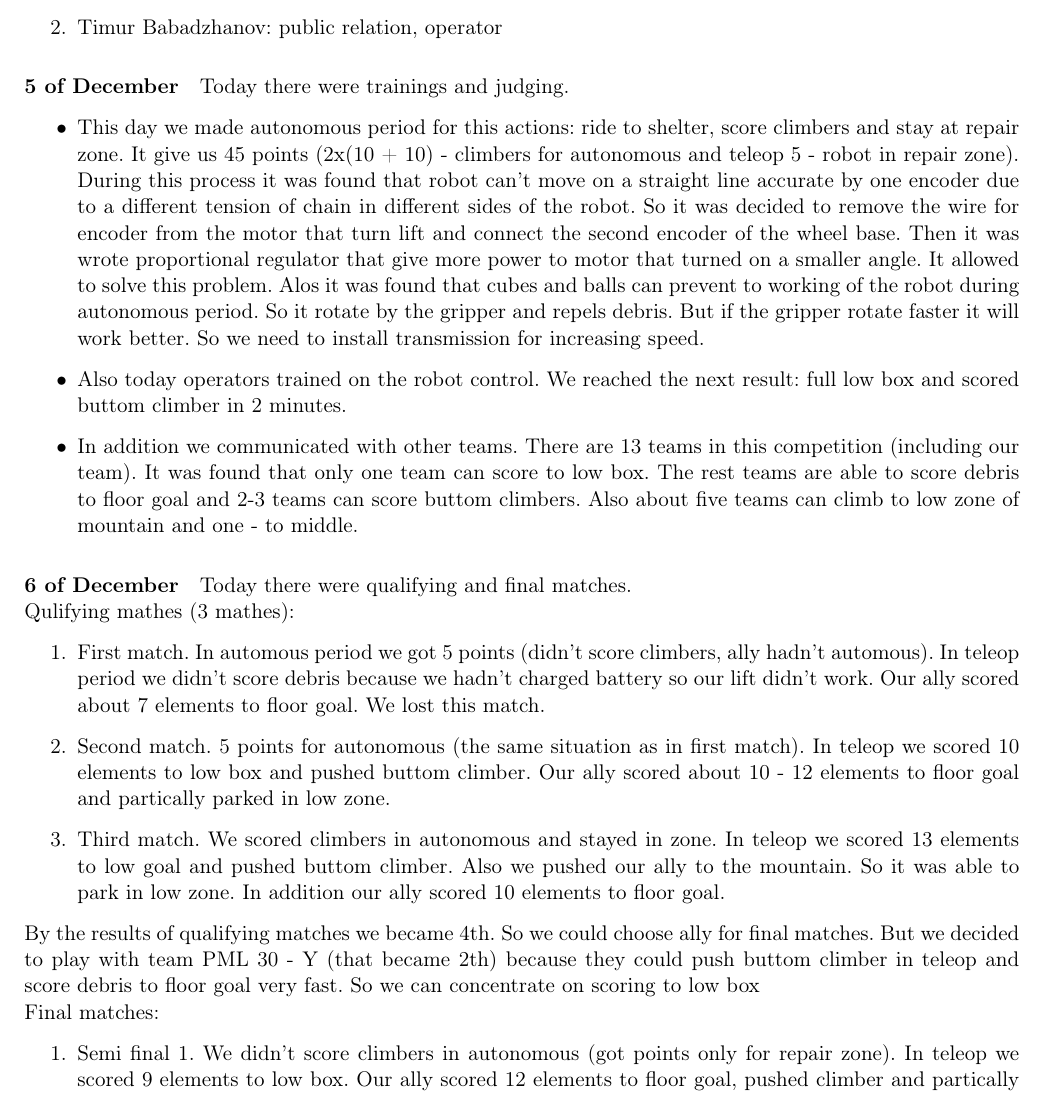
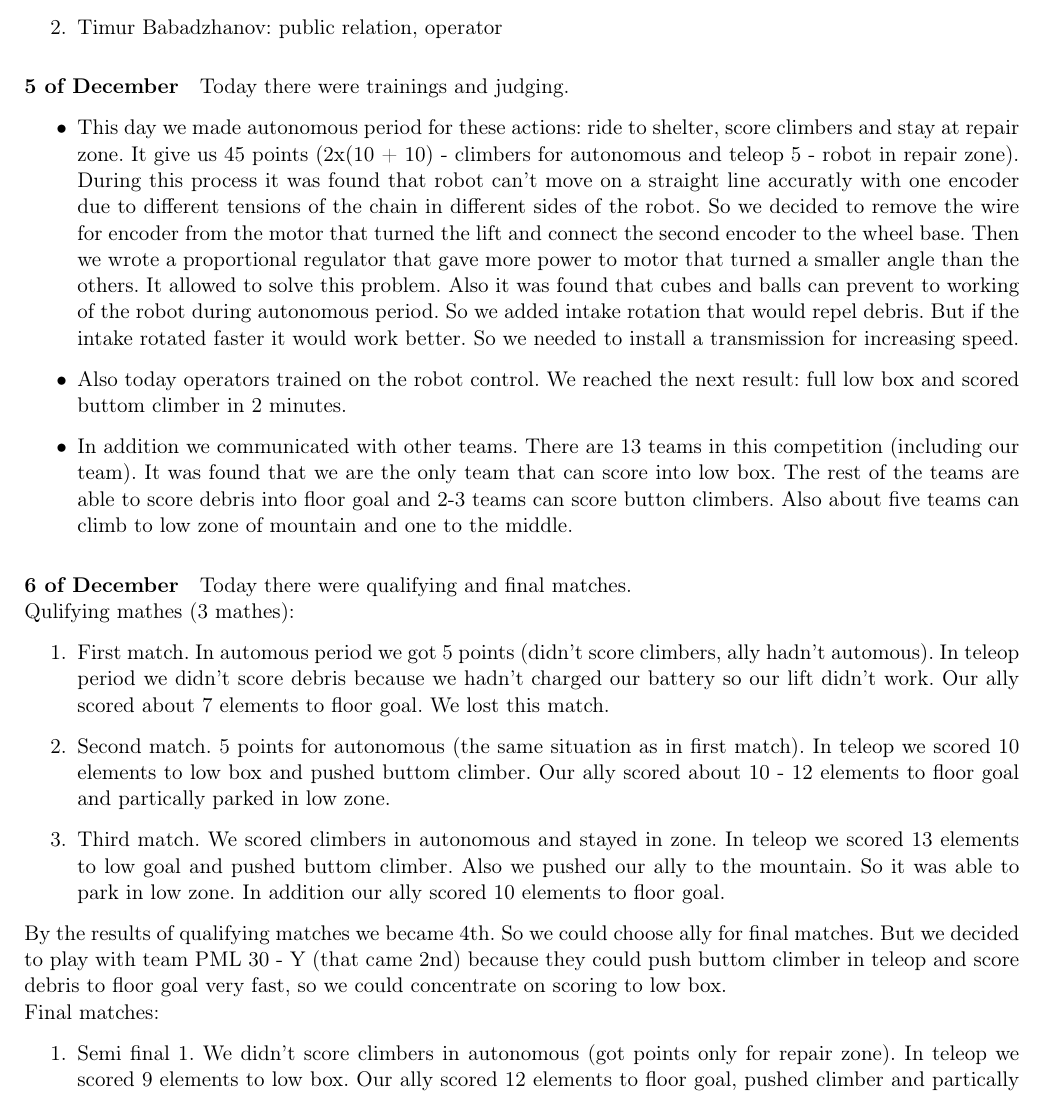
Before and after one commit to jenamax/FTC_2016_Engineering_notebook, a LaTeX document (tech_doc_L.tex, which reads days_L/Competitions/south.tex): part of page 34 of 51, cut so that both start at the same text. Compiled offline with pdfLaTeX.

Commit message:
grammar corrections

```diff
--- a/days_L/Competitions/south.tex
+++ b/days_L/Competitions/south.tex
@@ -8,19 +8,19 @@ The team members who were in this competition:
 \paragraph{5 of December}
 Today there were trainings and judging.
 \begin{itemize}
-	\item This day we made autonomous period for this actions: ride to shelter, score climbers and stay at repair zone. It give us 45 points (2x(10 + 10) - climbers for autonomous and teleop 5 - robot in repair zone). During this process it was found that robot can't move on a straight line accurate by one encoder due to a different tension of chain in different sides of the robot. So it was decided to remove the wire for encoder from the motor that turn lift and connect the second encoder of the wheel base. Then it was wrote proportional regulator that give more power to motor that turned on a smaller angle. It allowed to solve this problem. Alos it was found that cubes and balls can prevent to working of the robot during autonomous period. So it rotate by the gripper and repels debris. But if the gripper rotate faster it will work better. So we need to install transmission for increasing speed.
+	\item This day we made autonomous period for these actions: ride to shelter, score climbers and stay at repair zone. It give us 45 points (2x(10 + 10) - climbers for autonomous and teleop 5 - robot in repair zone). During this process it was found that robot can't move on a straight line accuratly with one encoder due to different tensions of the chain in different sides of the robot. So we decided to remove the wire for encoder from the motor that turned the lift and connect the second encoder to the wheel base. Then we wrote a proportional regulator that gave more power to motor that turned a smaller angle than the others. It allowed to solve this problem. Also it was found that cubes and balls can prevent to working of the robot during autonomous period. So we added intake rotation that would repel debris. But if the intake rotated faster it would work better. So we needed to install a transmission for increasing speed.
 	\item Also today operators trained on the robot control. We reached the next result: full low box and scored buttom climber in 2 minutes.
-	\item In addition we communicated with other teams. There are 13 teams in this competition (including our team). It was found that only one team can score to low box. The rest teams are able to score debris to floor goal and 2-3 teams can score buttom climbers. Also about five teams can climb to low zone of mountain and one - to middle.
+	\item In addition we communicated with other teams. There are 13 teams in this competition (including our team). It was found that we are the only team that can score into low box. The rest of the teams are able to score debris into floor goal and 2-3 teams can score button climbers. Also about five teams can climb to low zone of mountain and one to the middle.
 \end{itemize}
 \paragraph{6 of December}
 Today there were qualifying and final matches.\newline
 Qulifying mathes (3 mathes):
 \begin{enumerate}
-	\item First match. In automous period we got 5 points (didn't score climbers, ally hadn't automous). In teleop period we didn't score debris because we hadn't charged battery so our lift didn't work. Our ally scored about 7 elements to floor goal. We lost this match.
+	\item First match. In automous period we got 5 points (didn't score climbers, ally hadn't automous). In teleop period we didn't score debris because we hadn't charged our battery so our lift didn't work. Our ally scored about 7 elements to floor goal. We lost this match.
 	\item Second match. 5 points for autonomous (the same situation as in first match). In teleop we scored 10 elements to low box and pushed buttom climber. Our ally scored about 10 - 12 elements to floor goal and partically parked in low zone.
 	\item Third match. We scored climbers in autonomous and stayed in zone. In teleop we scored 13 elements to low goal and pushed buttom climber. Also we pushed our ally to the mountain. So it was able to park in low zone. In addition our ally scored 10 elements to floor goal.
 \end{enumerate}
-By the results of qualifying matches we became 4th. So we could choose ally for final matches. But we decided to play with team PML 30 - Y (that became 2th) because they could push buttom climber in teleop and score debris to floor goal very fast. So we can concentrate on scoring to low box\newline
+By the results of qualifying matches we became 4th. So we could choose ally for final matches. But we decided to play with team PML 30 - Y (that came 2nd) because they could push buttom climber in teleop and score debris to floor goal very fast, so we could concentrate on scoring to low box.\newline
 Final matches:
 \begin{enumerate}
 	\item Semi final 1. We didn't score climbers in autonomous (got points only for repair zone). In teleop we scored 9 elements to low box. Our ally scored 12 elements to floor goal, pushed climber and partically parked in low zone. We scored so little debris to low box because our opponent dropped our box from the mountain and we didn't understand what should we do immediately.
```
Also changed, not shown: days_L/Competitions/south.tex (4 more changed lines).
